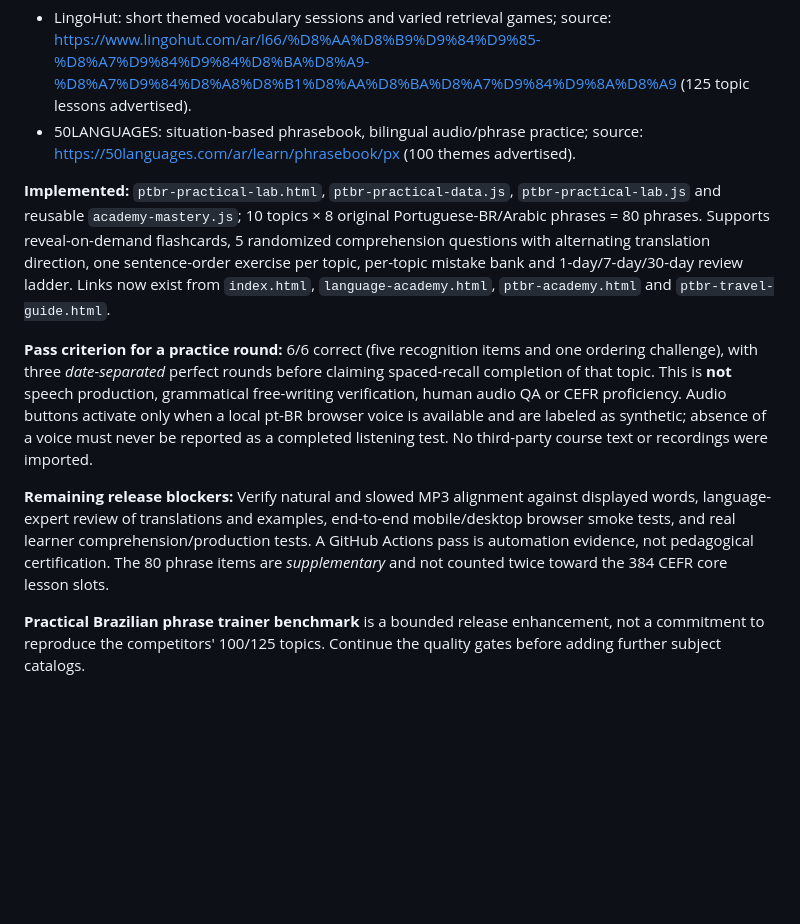
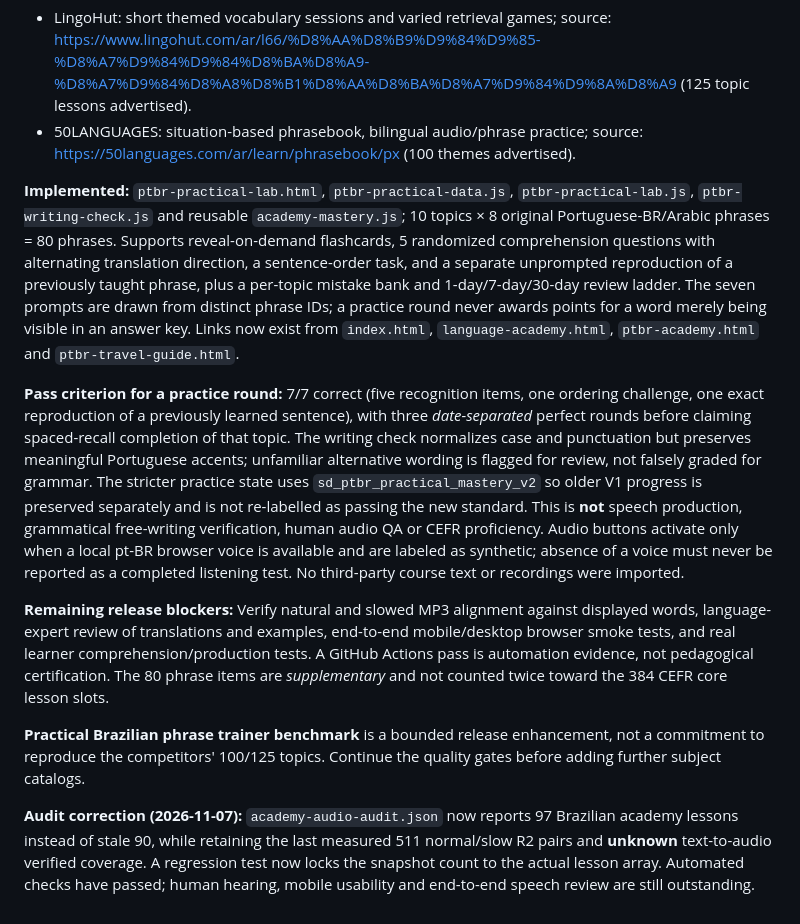
Before and after one commit to saferdiscounts/saferdiscounts.com, a Markdown page: ACADEMY_RELEASE_V1.md, the part around the change. GitHub-like rendering; blank space fills up the shorter version.

Commit message:
Update V1 teaching-quality milestone to seven-part Brazilian recall and correct audio audit baseline

```diff
--- a/ACADEMY_RELEASE_V1.md
+++ b/ACADEMY_RELEASE_V1.md
@@ -79,10 +79,12 @@ A focused, *original-content* extension was built after reviewing two competing
 - LingoHut: short themed vocabulary sessions and varied retrieval games; source: https://www.lingohut.com/ar/l66/%D8%AA%D8%B9%D9%84%D9%85-%D8%A7%D9%84%D9%84%D8%BA%D8%A9-%D8%A7%D9%84%D8%A8%D8%B1%D8%AA%D8%BA%D8%A7%D9%84%D9%8A%D8%A9 (125 topic lessons advertised).
 - 50LANGUAGES: situation-based phrasebook, bilingual audio/phrase practice; source: https://50languages.com/ar/learn/phrasebook/px (100 themes advertised).
 
-**Implemented:** `ptbr-practical-lab.html`, `ptbr-practical-data.js`, `ptbr-practical-lab.js` and reusable `academy-mastery.js`; 10 topics × 8 original Portuguese-BR/Arabic phrases = 80 phrases. Supports reveal-on-demand flashcards, 5 randomized comprehension questions with alternating translation direction, one sentence-order exercise per topic, per-topic mistake bank and 1-day/7-day/30-day review ladder. Links now exist from `index.html`, `language-academy.html`, `ptbr-academy.html` and `ptbr-travel-guide.html`.
+**Implemented:** `ptbr-practical-lab.html`, `ptbr-practical-data.js`, `ptbr-practical-lab.js`, `ptbr-writing-check.js` and reusable `academy-mastery.js`; 10 topics × 8 original Portuguese-BR/Arabic phrases = 80 phrases. Supports reveal-on-demand flashcards, 5 randomized comprehension questions with alternating translation direction, a sentence-order task, and a separate unprompted reproduction of a previously taught phrase, plus a per-topic mistake bank and 1-day/7-day/30-day review ladder. The seven prompts are drawn from distinct phrase IDs; a practice round never awards points for a word merely being visible in an answer key. Links now exist from `index.html`, `language-academy.html`, `ptbr-academy.html` and `ptbr-travel-guide.html`.
 
-**Pass criterion for a practice round:** 6/6 correct (five recognition items and one ordering challenge), with three *date-separated* perfect rounds before claiming spaced-recall completion of that topic. This is **not** speech production, grammatical free-writing verification, human audio QA or CEFR proficiency. Audio buttons activate only when a local pt-BR browser voice is available and are labeled as synthetic; absence of a voice must never be reported as a completed listening test. No third-party course text or recordings were imported.
+**Pass criterion for a practice round:** 7/7 correct (five recognition items, one ordering challenge, one exact reproduction of a previously learned sentence), with three *date-separated* perfect rounds before claiming spaced-recall completion of that topic. The writing check normalizes case and punctuation but preserves meaningful Portuguese accents; unfamiliar alternative wording is flagged for review, not falsely graded for grammar. The stricter practice state uses `sd_ptbr_practical_mastery_v2` so older V1 progress is preserved separately and is not re-labelled as passing the new standard. This is **not** speech production, grammatical free-writing verification, human audio QA or CEFR proficiency. Audio buttons activate only when a local pt-BR browser voice is available and are labeled as synthetic; absence of a voice must never be reported as a completed listening test. No third-party course text or recordings were imported.
 
 **Remaining release blockers:** Verify natural and slowed MP3 alignment against displayed words, language-expert review of translations and examples, end-to-end mobile/desktop browser smoke tests, and real learner comprehension/production tests. A GitHub Actions pass is automation evidence, not pedagogical certification. The 80 phrase items are *supplementary* and not counted twice toward the 384 CEFR core lesson slots.
 
 **Practical Brazilian phrase trainer benchmark** is a bounded release enhancement, not a commitment to reproduce the competitors' 100/125 topics. Continue the quality gates before adding further subject catalogs.
+
+**Audit correction (2026-11-07):** `academy-audio-audit.json` now reports 97 Brazilian academy lessons instead of stale 90, while retaining the last measured 511 normal/slow R2 pairs and **unknown** text-to-audio verified coverage. A regression test now locks the snapshot count to the actual lesson array. Automated checks have passed; human hearing, mobile usability and end-to-end speech review are still outstanding.
```
